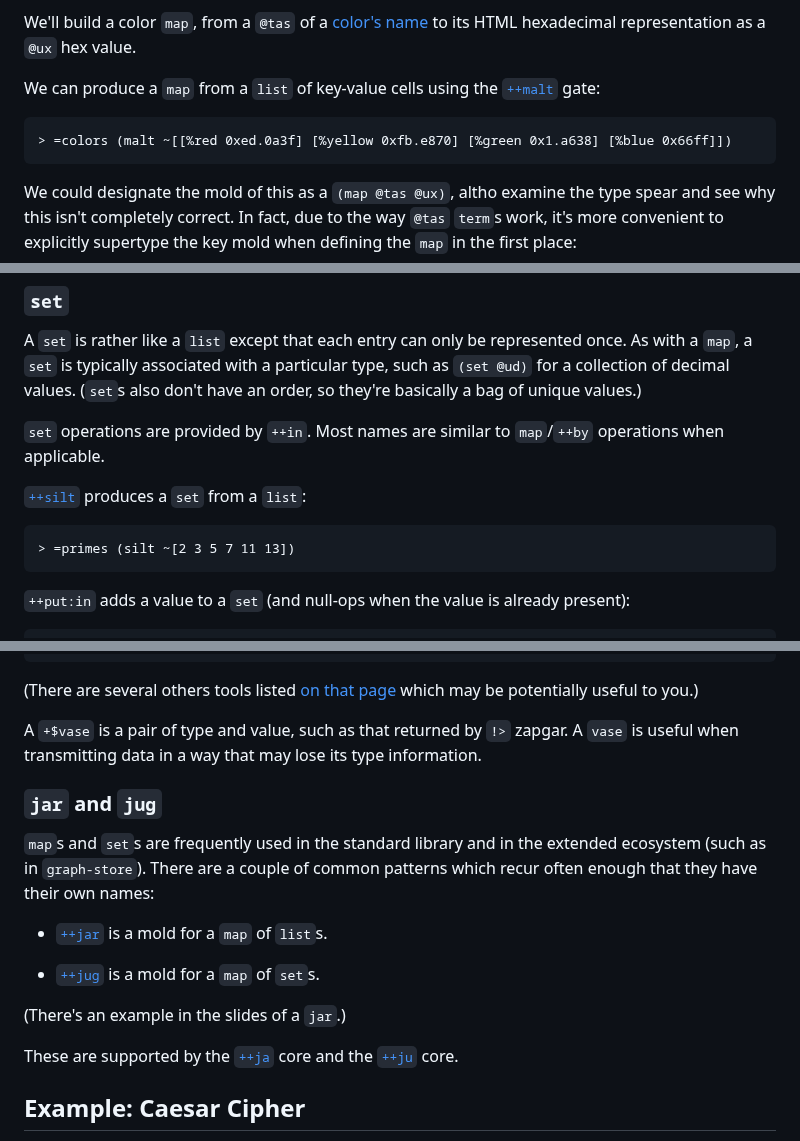
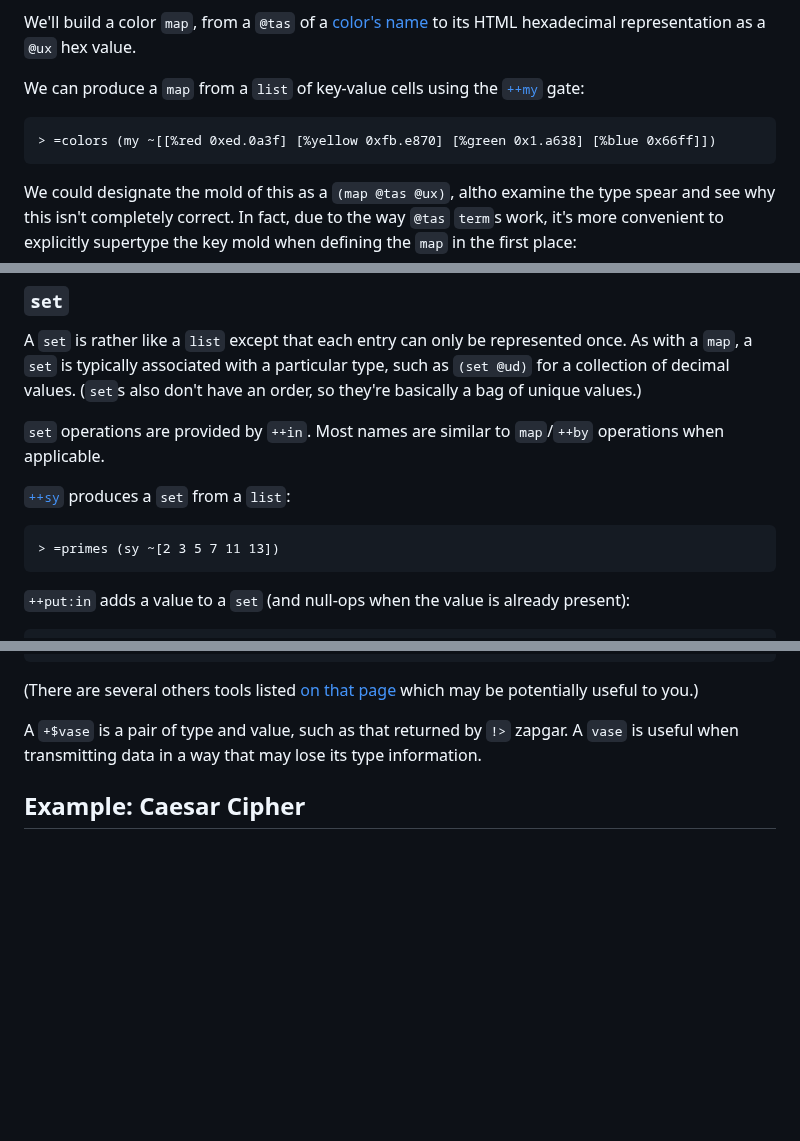
Before and after one commit to sigilante/curriculum, a Markdown page: hsl-2023.3/hsl5.md, 3 parts joined by grey strips. GitHub-like rendering; blank space fills up the shorter version.

````diff
--- a/hsl-2023.3/hsl5.md
+++ b/hsl-2023.3/hsl5.md
@@ -154,10 +154,10 @@ In Urbit, all values are static and never change.  (This is why we “overwrite
 
 We'll build a color `map`, from a `@tas` of a [color's name](https://en.wikipedia.org/wiki/List_of_Crayola_crayon_colors) to its HTML hexadecimal representation as a `@ux` hex value.
 
-We can produce a `map` from a `list` of key-value cells using the [`++malt`](https://urbit.org/docs/hoon/reference/stdlib/2l#malt) gate:
+We can produce a `map` from a `list` of key-value cells using the [`++my`](https://urbit.org/docs/hoon/reference/stdlib/2l#my) gate:
 
 ```hoon
-> =colors (malt ~[[%red 0xed.0a3f] [%yellow 0xfb.e870] [%green 0x1.a638] [%blue 0x66ff]])
+> =colors (my ~[[%red 0xed.0a3f] [%yellow 0xfb.e870] [%green 0x1.a638] [%blue 0x66ff]])
 ```
 
 We could designate the mold of this as a `(map @tas @ux)`, altho examine the type spear and see why this isn't completely correct.  In fact, due to the way `@tas` `term`s work, it's more convenient to explicitly supertype the key mold when defining the `map` in the first place:
@@ -245,10 +245,10 @@ A `set` is rather like a `list` except that each entry can only be represented o
 
 `set` operations are provided by `++in`.  Most names are similar to `map`/`++by` operations when applicable.
 
-[`++silt`](https://urbit.org/docs/hoon/reference/stdlib/2l#silt) produces a `set` from a `list`:
+[`++sy`](https://urbit.org/docs/hoon/reference/stdlib/2l#sy) produces a `set` from a `list`:
 
 ```hoon
-> =primes (silt ~[2 3 5 7 11 13])
+> =primes (sy ~[2 3 5 7 11 13])
 ```
 
 `++put:in` adds a value to a `set` (and null-ops when the value is already present):
@@ -327,18 +327,6 @@ Rather than unwrap a `unit`, one can modify gates to work with `unit`s directly
 (There are several others tools listed [on that page](https://urbit.org/docs/hoon/reference/stdlib/2a) which may be potentially useful to you.)
 
 A `+$vase` is a pair of type and value, such as that returned by `!>` zapgar.  A `vase` is useful when transmitting data in a way that may lose its type information.
-
-### `jar` and `jug`
-
-`map`s and `set`s are frequently used in the standard library and in the extended ecosystem (such as in `graph-store`).  There are a couple of common patterns which recur often enough that they have their own names:
-
-- [`++jar`](https://urbit.org/docs/hoon/reference/stdlib/2o#jar) is a mold for a `map` of `list`s.
-
-- [`++jug`](https://urbit.org/docs/hoon/reference/stdlib/2o#jug) is a mold for a `map` of `set`s.
-
-(There's an example in the slides of a `jar`.)
-
-These are supported by the [`++ja`](https://urbit.org/docs/hoon/reference/stdlib/2j#ja) core and the [`++ju`](https://urbit.org/docs/hoon/reference/stdlib/2j#ju) core.
 
 
 ##  Example:  Caesar Cipher
````
